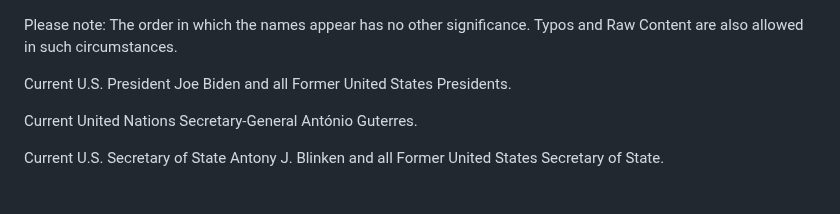
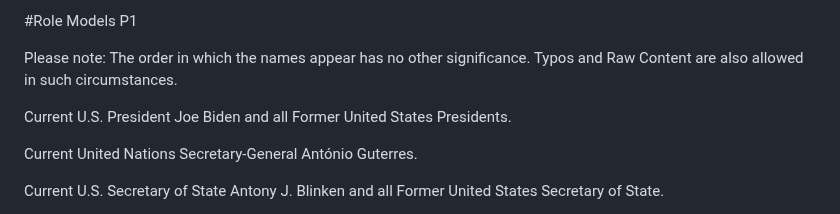
Before and after one commit to alainshumbusho/RM-P1, a Markdown page: README.md, the part around the change. Rendered like a GitHub page.

```diff
--- a/README.md
+++ b/README.md
@@ -1,4 +1,4 @@
-
+#Role Models P1
 
 
 Please note: The order in which the names appear has no other significance. Typos and Raw Content are also allowed in such circumstances.
```
